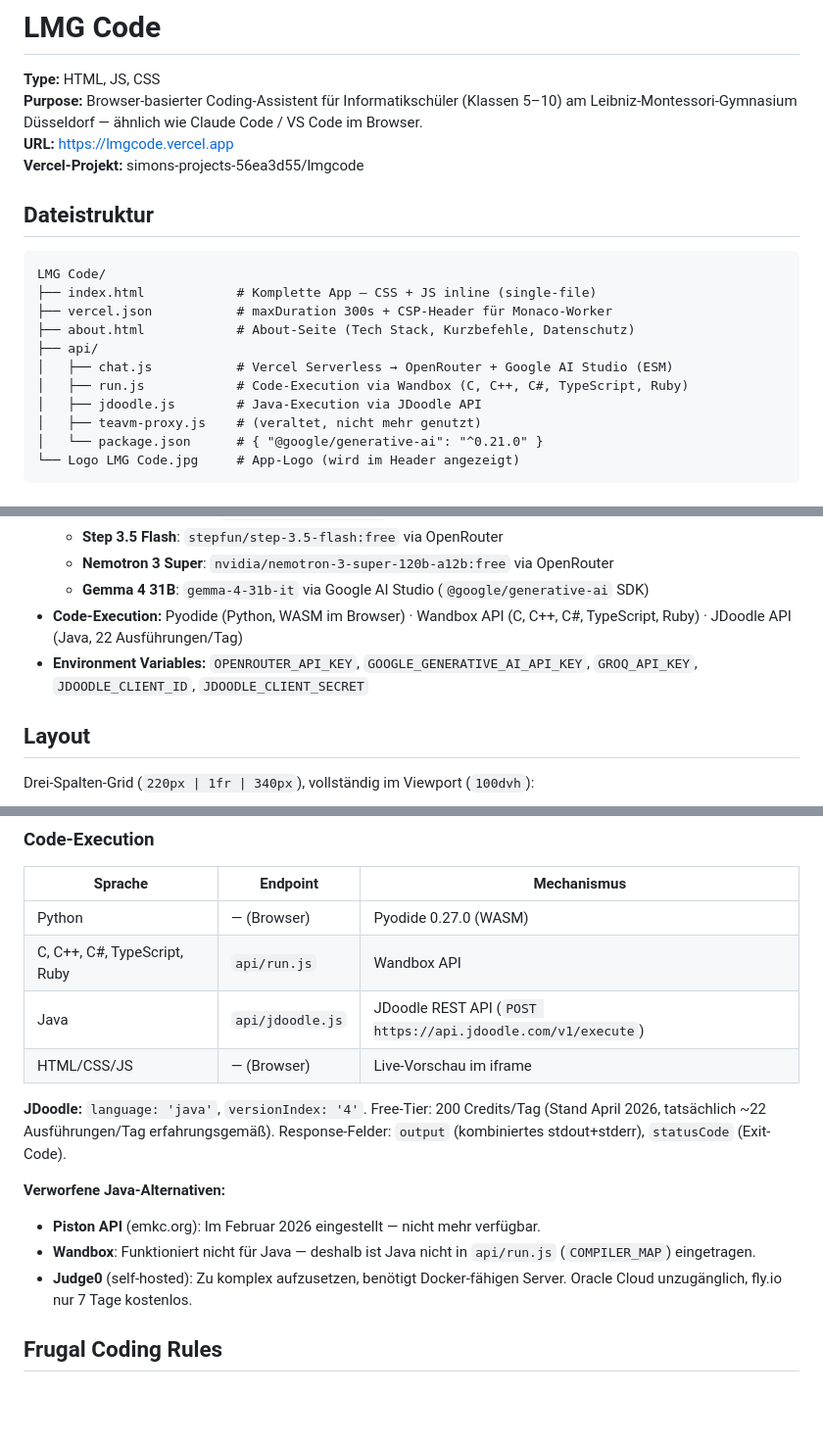
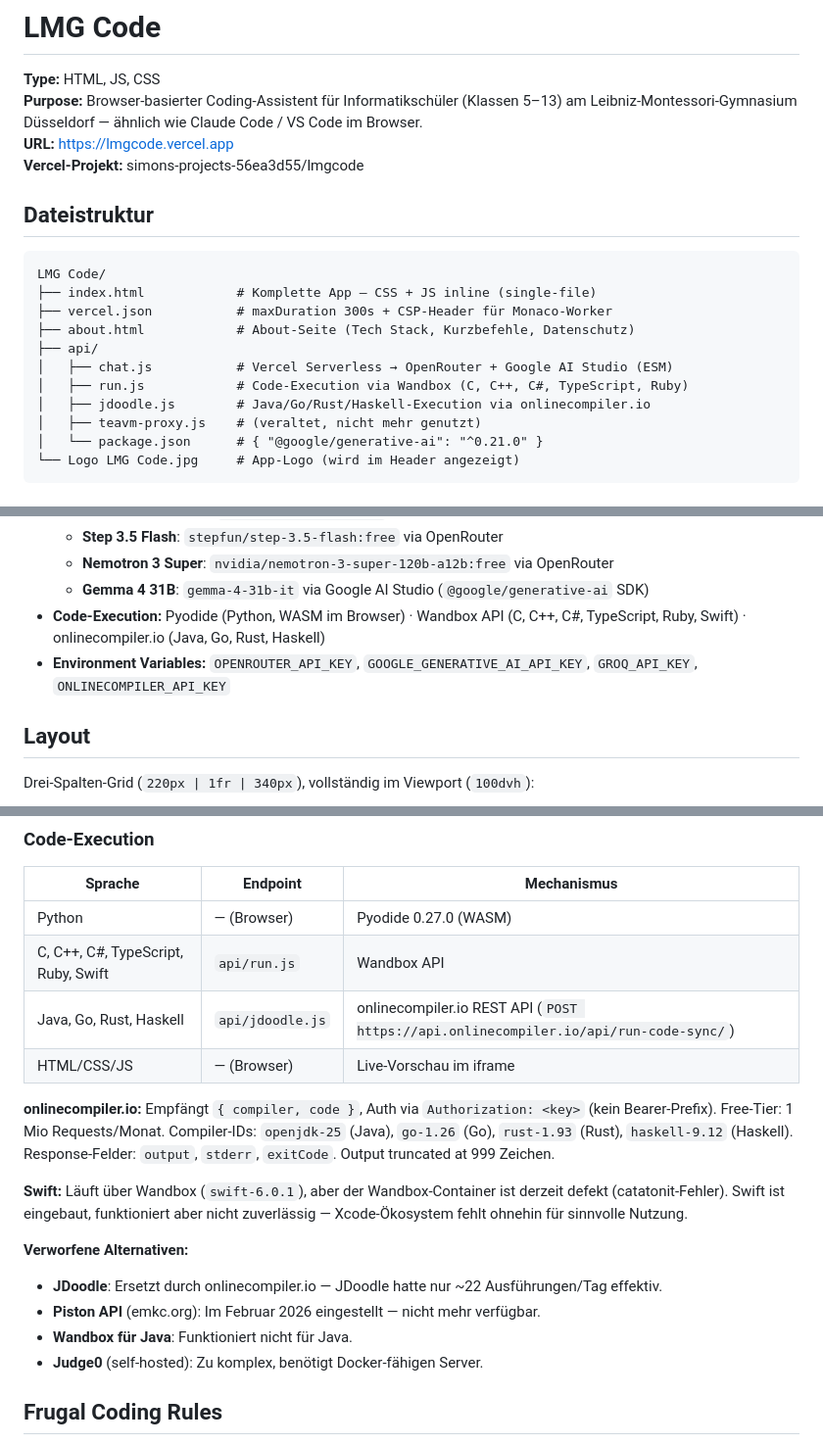
Before and after one commit to simon23-12/lmgcode, a Markdown page: CLAUDE.md, 3 parts joined by grey strips. Shown at 98% size. Rendered like a GitHub page; blank space fills up the shorter version.

```diff
--- a/CLAUDE.md
+++ b/CLAUDE.md
@@ -1,7 +1,7 @@
 # LMG Code
 
 **Type:** HTML, JS, CSS
-**Purpose:** Browser-basierter Coding-Assistent für Informatikschüler (Klassen 5–10) am Leibniz-Montessori-Gymnasium Düsseldorf — ähnlich wie Claude Code / VS Code im Browser.
+**Purpose:** Browser-basierter Coding-Assistent für Informatikschüler (Klassen 5–13) am Leibniz-Montessori-Gymnasium Düsseldorf — ähnlich wie Claude Code / VS Code im Browser.
 **URL:** https://lmgcode.vercel.app
 **Vercel-Projekt:** simons-projects-56ea3d55/lmgcode
 
@@ -15,7 +15,7 @@ LMG Code/
 ├── api/
 │   ├── chat.js           # Vercel Serverless → OpenRouter + Google AI Studio (ESM)
 │   ├── run.js            # Code-Execution via Wandbox (C, C++, C#, TypeScript, Ruby)
-│   ├── jdoodle.js        # Java-Execution via JDoodle API
+│   ├── jdoodle.js        # Java/Go/Rust/Haskell-Execution via onlinecompiler.io
 │   ├── teavm-proxy.js    # (veraltet, nicht mehr genutzt)
 │   └── package.json      # { "@google/generative-ai": "^0.21.0" }
 └── Logo LMG Code.jpg     # App-Logo (wird im Header angezeigt)
@@ -37,8 +37,8 @@ LMG Code/
   - **Step 3.5 Flash**: `stepfun/step-3.5-flash:free` via OpenRouter
   - **Nemotron 3 Super**: `nvidia/nemotron-3-super-120b-a12b:free` via OpenRouter
   - **Gemma 4 31B**: `gemma-4-31b-it` via Google AI Studio (`@google/generative-ai` SDK)
-- **Code-Execution:** Pyodide (Python, WASM im Browser) · Wandbox API (C, C++, C#, TypeScript, Ruby) · JDoodle API (Java, 22 Ausführungen/Tag)
-- **Environment Variables:** `OPENROUTER_API_KEY`, `GOOGLE_GENERATIVE_AI_API_KEY`, `GROQ_API_KEY`, `JDOODLE_CLIENT_ID`, `JDOODLE_CLIENT_SECRET`
+- **Code-Execution:** Pyodide (Python, WASM im Browser) · Wandbox API (C, C++, C#, TypeScript, Ruby, Swift) · onlinecompiler.io (Java, Go, Rust, Haskell)
+- **Environment Variables:** `OPENROUTER_API_KEY`, `GOOGLE_GENERATIVE_AI_API_KEY`, `GROQ_API_KEY`, `ONLINECOMPILER_API_KEY`
 
 ## Layout
 
@@ -147,16 +147,19 @@ Live-Modus ist **immer aktiv** (`liveMode = true`). Code erscheint token-by-toke
 | Sprache | Endpoint | Mechanismus |
 |---|---|---|
 | Python | — (Browser) | Pyodide 0.27.0 (WASM) |
-| C, C++, C#, TypeScript, Ruby | `api/run.js` | Wandbox API |
-| Java | `api/jdoodle.js` | JDoodle REST API (`POST https://api.jdoodle.com/v1/execute`) |
+| C, C++, C#, TypeScript, Ruby, Swift | `api/run.js` | Wandbox API |
+| Java, Go, Rust, Haskell | `api/jdoodle.js` | onlinecompiler.io REST API (`POST https://api.onlinecompiler.io/api/run-code-sync/`) |
 | HTML/CSS/JS | — (Browser) | Live-Vorschau im iframe |
 
-**JDoodle:** `language: 'java'`, `versionIndex: '4'`. Free-Tier: 200 Credits/Tag (Stand April 2026, tatsächlich ~22 Ausführungen/Tag erfahrungsgemäß). Response-Felder: `output` (kombiniertes stdout+stderr), `statusCode` (Exit-Code).
+**onlinecompiler.io:** Empfängt `{ compiler, code }`, Auth via `Authorization: <key>` (kein Bearer-Prefix). Free-Tier: 1 Mio Requests/Monat. Compiler-IDs: `openjdk-25` (Java), `go-1.26` (Go), `rust-1.93` (Rust), `haskell-9.12` (Haskell). Response-Felder: `output`, `stderr`, `exitCode`. Output truncated at 999 Zeichen.
 
-**Verworfene Java-Alternativen:**
+**Swift:** Läuft über Wandbox (`swift-6.0.1`), aber der Wandbox-Container ist derzeit defekt (catatonit-Fehler). Swift ist eingebaut, funktioniert aber nicht zuverlässig — Xcode-Ökosystem fehlt ohnehin für sinnvolle Nutzung.
+
+**Verworfene Alternativen:**
+- **JDoodle**: Ersetzt durch onlinecompiler.io — JDoodle hatte nur ~22 Ausführungen/Tag effektiv.
 - **Piston API** (emkc.org): Im Februar 2026 eingestellt — nicht mehr verfügbar.
-- **Wandbox**: Funktioniert nicht für Java — deshalb ist Java nicht in `api/run.js` (`COMPILER_MAP`) eingetragen.
-- **Judge0** (self-hosted): Zu komplex aufzusetzen, benötigt Docker-fähigen Server. Oracle Cloud unzugänglich, fly.io nur 7 Tage kostenlos.
+- **Wandbox für Java**: Funktioniert nicht für Java.
+- **Judge0** (self-hosted): Zu komplex, benötigt Docker-fähigen Server.
 
 ## Frugal Coding Rules
 
```
